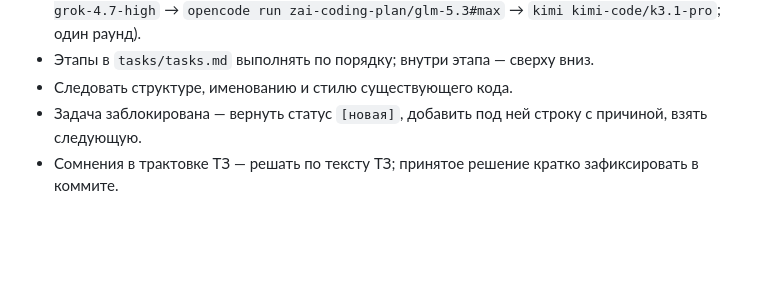
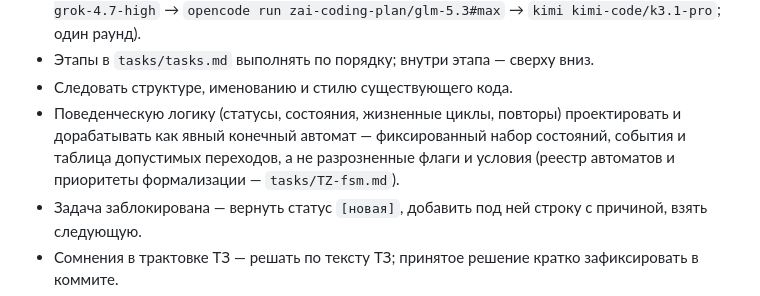
Before and after one commit to yepbro/laravel-domains, a Markdown page: AGENTS.md, the part around the change. GitHub-like rendering; blank space fills up the shorter version.

Commit message:
docs: AGENTS.md — правило явных конечных автоматов для поведенческой логики (реестр — tasks/TZ-fsm.md)

```diff
--- a/AGENTS.md
+++ b/AGENTS.md
@@ -326,6 +326,11 @@ T-номера. Ревью — по необходимости, по схеме
   `opencode run zai-coding-plan/glm-5.3#max` → `kimi kimi-code/k3.1-pro`; один раунд).
 - Этапы в `tasks/tasks.md` выполнять по порядку; внутри этапа — сверху вниз.
 - Следовать структуре, именованию и стилю существующего кода.
+- Поведенческую логику (статусы, состояния, жизненные циклы, повторы)
+  проектировать и дорабатывать как явный конечный автомат — фиксированный
+  набор состояний, события и таблица допустимых переходов, а не разрозненные
+  флаги и условия (реестр автоматов и приоритеты формализации —
+  `tasks/TZ-fsm.md`).
 - Задача заблокирована — вернуть статус `[новая]`, добавить под ней строку с причиной, взять следующую.
 - Сомнения в трактовке ТЗ — решать по тексту ТЗ; принятое решение кратко зафиксировать в коммите.
 - Существующее поведение не ломать; фиксации требуют и изменения контрактов между сервисами.
```
